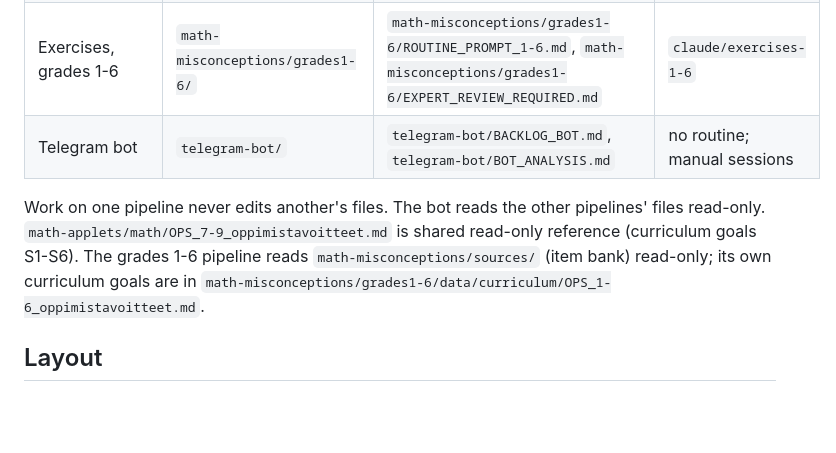
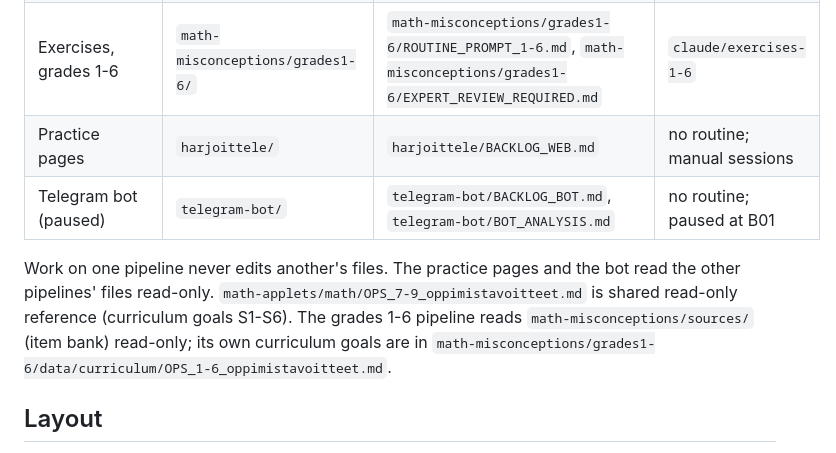
Before and after one commit to mikkojhuttunen/math-applets, a Markdown page: CLAUDE.md, the part around the change. Drawn GitHub-style; blank space fills up the shorter version.

```diff
--- a/CLAUDE.md
+++ b/CLAUDE.md
@@ -9,9 +9,10 @@ Interactive maths applets for Finnish schools (grades 1-9 and upper secondary),
 | Applets | `BACKLOG.md`, `INDEX.md`, `index.html`, level folders | `APPLET_SPEC.md`, `SCHEDULED_TASK_PROMPT.md` | `claude/applets` |
 | Misconception exercises, grades 7-9 | `math-misconceptions/` except `grades1-6/` | `math-misconceptions/README.md`, `math-misconceptions/ROUTINE_PROMPT.md` | `claude/exercises` |
 | Exercises, grades 1-6 | `math-misconceptions/grades1-6/` | `math-misconceptions/grades1-6/ROUTINE_PROMPT_1-6.md`, `math-misconceptions/grades1-6/EXPERT_REVIEW_REQUIRED.md` | `claude/exercises-1-6` |
-| Telegram bot | `telegram-bot/` | `telegram-bot/BACKLOG_BOT.md`, `telegram-bot/BOT_ANALYSIS.md` | no routine; manual sessions |
+| Practice pages | `harjoittele/` | `harjoittele/BACKLOG_WEB.md` | no routine; manual sessions |
+| Telegram bot (paused) | `telegram-bot/` | `telegram-bot/BACKLOG_BOT.md`, `telegram-bot/BOT_ANALYSIS.md` | no routine; paused at B01 |
 
-Work on one pipeline never edits another's files. The bot reads the other pipelines' files read-only. `math-applets/math/OPS_7-9_oppimistavoitteet.md` is shared read-only reference (curriculum goals S1-S6). The grades 1-6 pipeline reads `math-misconceptions/sources/` (item bank) read-only; its own curriculum goals are in `math-misconceptions/grades1-6/data/curriculum/OPS_1-6_oppimistavoitteet.md`.
+Work on one pipeline never edits another's files. The practice pages and the bot read the other pipelines' files read-only. `math-applets/math/OPS_7-9_oppimistavoitteet.md` is shared read-only reference (curriculum goals S1-S6). The grades 1-6 pipeline reads `math-misconceptions/sources/` (item bank) read-only; its own curriculum goals are in `math-misconceptions/grades1-6/data/curriculum/OPS_1-6_oppimistavoitteet.md`.
 
 ## Layout
 
```
Also changed, not shown: harjoittele/BACKLOG_WEB.md (added, +179 -0 lines), telegram-bot/BACKLOG_BOT.md (+3 -0 lines).
